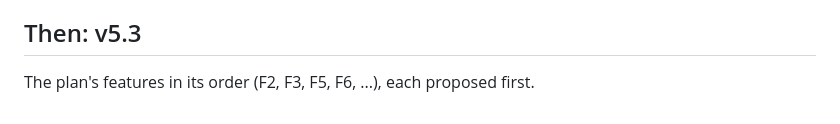
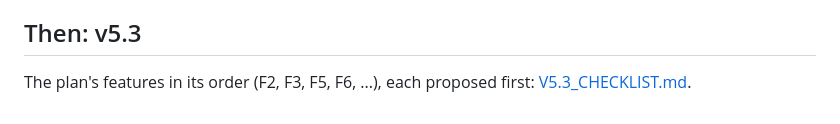
Before and after one commit to ah444/network-security-toolkit-, a Markdown page: docs/V5.2_CHECKLIST.md, the part around the change. GitHub-like rendering.

```diff
--- a/docs/V5.2_CHECKLIST.md
+++ b/docs/V5.2_CHECKLIST.md
@@ -204,4 +204,4 @@ The full files, a fresh install, the layout audit at the 8 sizes, the contrast a
 - [x] **Gate 5.2** **Approved by the user (2026-10-26):** as proposed, with option A (the six ML report cases in the background), fixes in their own commits, the results shown before the tag. Record: [docs/release/5.2-gate.md](release/5.2-gate.md). Fixes (5 commits): the walk-through fetches `/scan` and its options, names the app's address in its export (the Host check of 2.4a) and answers the engine question (N4); a field's border was 1.23:1 in light and 1.59:1 in dark (WCAG 1.4.11): now 4.83 and 4.72, with a test, and the balancing list uses it too. Results: the full NSL-KDD files with the keyboard only (a cancel kept nothing; 22,544 rows predicted, 72.1 %; the web and the CLI files the same byte for byte); the ML report's 1,246 values equal to 5.0; a fresh install on Windows with all 17 walk-through checks; the home page, the trainer, the scanner and the unlock page clean at the 8 sizes, text and field borders above their thresholds in both themes; the menu, the theme and a scan by keyboard at 375 px. Not covered: the full CIC file (memory), a real second computer, Linux and macOS, and a box scrolled with the arrow keys (it takes the focus; the hidden browser pane drew no frames, so the scrolling was not seen).
 
 ## Then: v5.3
-The plan's features in its order (F2, F3, F5, F6, ...), each proposed first.
+The plan's features in its order (F2, F3, F5, F6, ...), each proposed first: [V5.3_CHECKLIST.md](V5.3_CHECKLIST.md).
```
Also changed, not shown: docs/IMPROVEMENT_PLAN.md (+2 -0 lines), docs/V5.3_CHECKLIST.md (added, +33 -0 lines).
